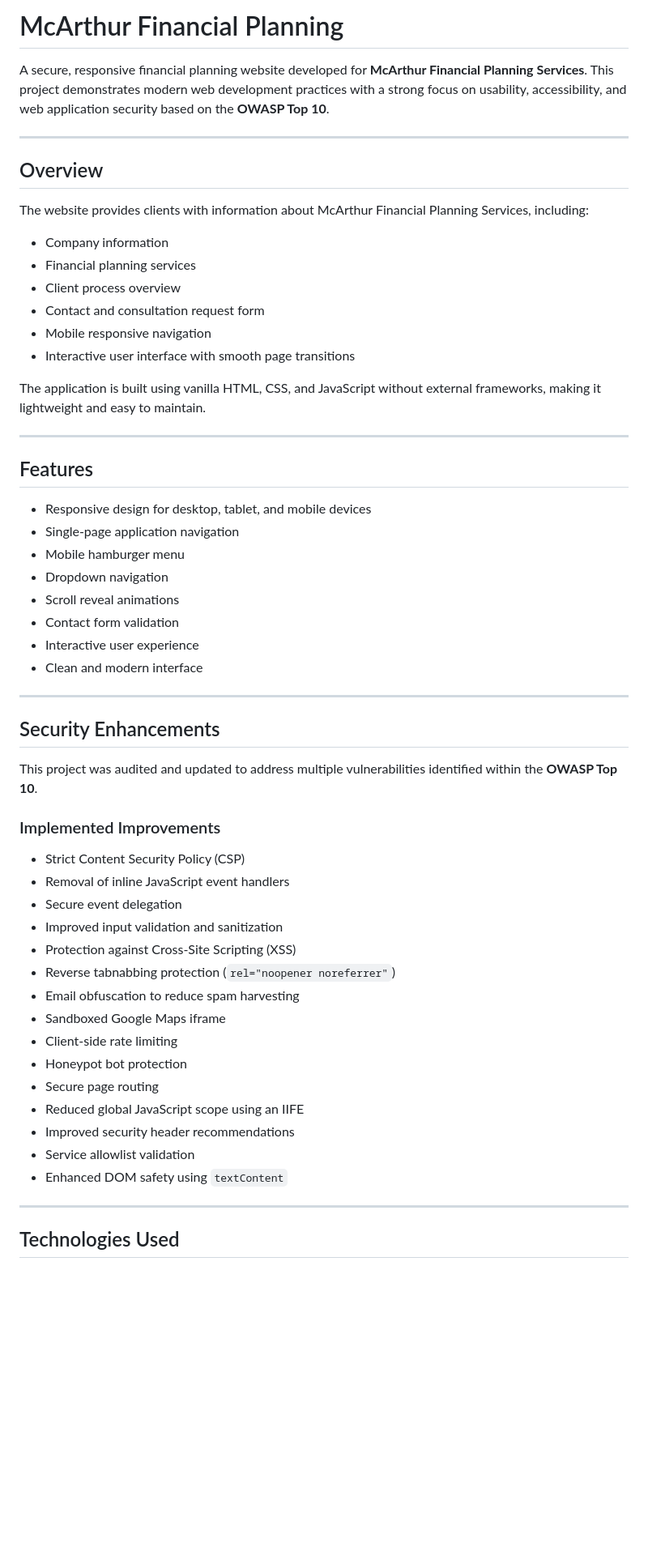
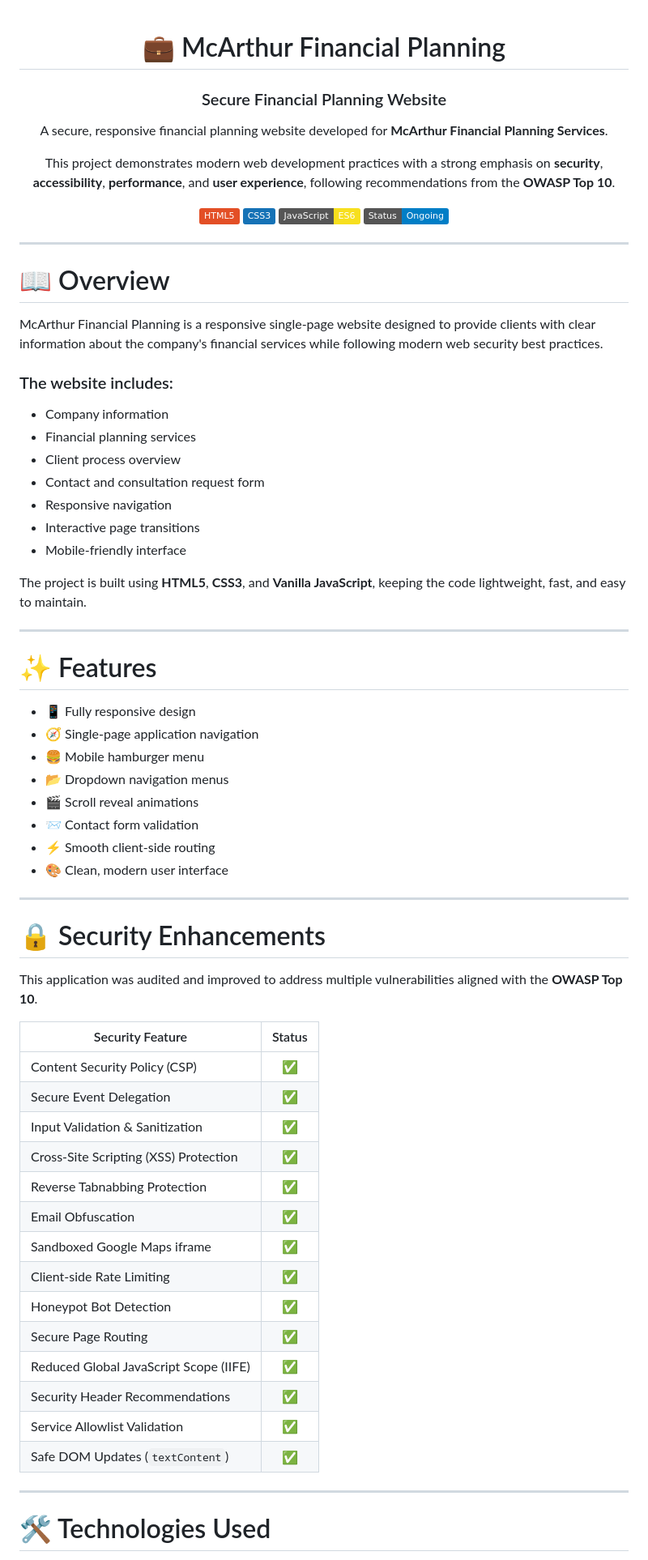
Before and after one commit to TristanAshMills/McArthur-Financial-Planning, a Markdown page: README.md, the part around one of its changes. Shown at 81% size. Drawn GitHub-style; badges without logos; blank space fills up the shorter version.

Commit message:
Revise README for clarity and improved structure
Updated README to enhance clarity and organization, including improved section titles and descriptions, added badges, and refined security recommendations.

```diff
--- a/README.md
+++ b/README.md
@@ -1,60 +1,75 @@
-# McArthur Financial Planning
+<div align="center">
 
-A secure, responsive financial planning website developed for **McArthur Financial Planning Services**. This project demonstrates modern web development practices with a strong focus on usability, accessibility, and web application security based on the **OWASP Top 10**.
+# 💼 McArthur Financial Planning
+
+### Secure Financial Planning Website
+
+A secure, responsive financial planning website developed for **McArthur Financial Planning Services**.
+
+This project demonstrates modern web development practices with a strong emphasis on **security**, **accessibility**, **performance**, and **user experience**, following recommendations from the **OWASP Top 10**.
+
+![HTML5](https://img.shields.io/badge/HTML5-E34F26?logo=html5&logoColor=white)
+![CSS3](https://img.shields.io/badge/CSS3-1572B6?logo=css3&logoColor=white)
+![JavaScript](https://img.shields.io/badge/JavaScript-ES6-F7DF1E?logo=javascript&logoColor=black)
+![Status](https://img.shields.io/badge/Status-Ongoing-blue)
+
+</div>
 
 ---
 
-## Overview
+# 📖 Overview
 
-The website provides clients with information about McArthur Financial Planning Services, including:
+McArthur Financial Planning is a responsive single-page website designed to provide clients with clear information about the company's financial services while following modern web security best practices.
+
+### The website includes:
 
 * Company information
 * Financial planning services
 * Client process overview
 * Contact and consultation request form
-* Mobile responsive navigation
-* Interactive user interface with smooth page transitions
+* Responsive navigation
+* Interactive page transitions
+* Mobile-friendly interface
 
-The application is built using vanilla HTML, CSS, and JavaScript without external frameworks, making it lightweight and easy to maintain.
+The project is built using **HTML5**, **CSS3**, and **Vanilla JavaScript**, keeping the code lightweight, fast, and easy to maintain.
 
 ---
 
-## Features
+# ✨ Features
 
-* Responsive design for desktop, tablet, and mobile devices
-* Single-page application navigation
-* Mobile hamburger menu
-* Dropdown navigation
-* Scroll reveal animations
-* Contact form validation
-* Interactive user experience
-* Clean and modern interface
+* 📱 Fully responsive design
+* 🧭 Single-page application navigation
+* 🍔 Mobile hamburger menu
+* 📂 Dropdown navigation menus
+* 🎬 Scroll reveal animations
+* 📨 Contact form validation
+* ⚡ Smooth client-side routing
+* 🎨 Clean, modern user interface
 
 ---
 
-## Security Enhancements
+# 🔒 Security Enhancements
 
-This project was audited and updated to address multiple vulnerabilities identified within the **OWASP Top 10**.
+This application was audited and improved to address multiple vulnerabilities aligned with the **OWASP Top 10**.
 
-### Implemented Improvements
-
-* Strict Content Security Policy (CSP)
-* Removal of inline JavaScript event handlers
-* Secure event delegation
-* Improved input validation and sanitization
-* Protection against Cross-Site Scripting (XSS)
-* Reverse tabnabbing protection (`rel="noopener noreferrer"`)
-* Email obfuscation to reduce spam harvesting
-* Sandboxed Google Maps iframe
-* Client-side rate limiting
-* Honeypot bot protection
-* Secure page routing
-* Reduced global JavaScript scope using an IIFE
-* Improved security header recommendations
-* Service allowlist validation
-* Enhanced DOM safety using `textContent`
+| Security Feature                       | Status |
+| -------------------------------------- | :----: |
+| Content Security Policy (CSP)          |    ✅   |
+| Secure Event Delegation                |    ✅   |
+| Input Validation & Sanitization        |    ✅   |
+| Cross-Site Scripting (XSS) Protection  |    ✅   |
+| Reverse Tabnabbing Protection          |    ✅   |
+| Email Obfuscation                      |    ✅   |
+| Sandboxed Google Maps iframe           |    ✅   |
+| Client-side Rate Limiting              |    ✅   |
+| Honeypot Bot Detection                 |    ✅   |
+| Secure Page Routing                    |    ✅   |
+| Reduced Global JavaScript Scope (IIFE) |    ✅   |
+| Security Header Recommendations        |    ✅   |
+| Service Allowlist Validation           |    ✅   |
+| Safe DOM Updates (`textContent`)       |    ✅   |
 
 ---
 
-## Technologies Used
+# 🛠 Technologies Used
 
```
Also changed, not shown: other parts of README.md (+27 -26 lines).
